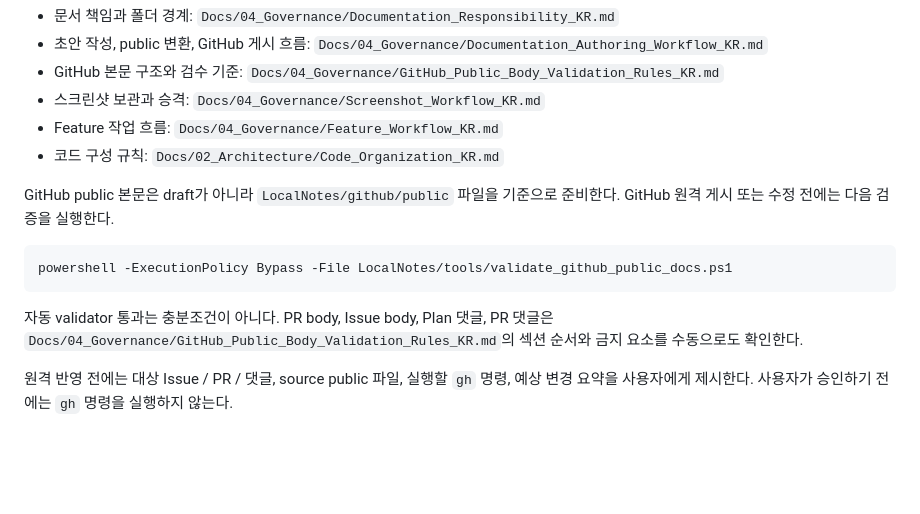
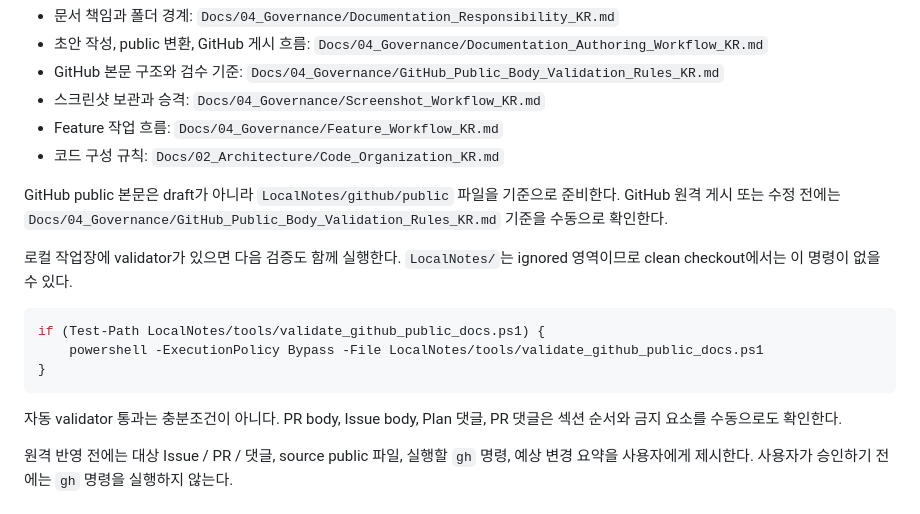
Before and after one commit to Razria93/Plugin_Portfolio_UE5.4, a Markdown page: AGENTS.md, the part around the change. Rendered like a GitHub page; blank space fills up the shorter version.

Commit message:
docs: LocalNotes validator 실행 조건 명확화

````diff
--- a/AGENTS.md
+++ b/AGENTS.md
@@ -76,13 +76,17 @@ C++ 변경이 있으면 작업 종료 전 `Docs/02_Architecture/Code_Organizatio
 - Feature 작업 흐름: `Docs/04_Governance/Feature_Workflow_KR.md`
 - 코드 구성 규칙: `Docs/02_Architecture/Code_Organization_KR.md`
 
-GitHub public 본문은 draft가 아니라 `LocalNotes/github/public` 파일을 기준으로 준비한다. GitHub 원격 게시 또는 수정 전에는 다음 검증을 실행한다.
+GitHub public 본문은 draft가 아니라 `LocalNotes/github/public` 파일을 기준으로 준비한다. GitHub 원격 게시 또는 수정 전에는 `Docs/04_Governance/GitHub_Public_Body_Validation_Rules_KR.md` 기준을 수동으로 확인한다.
+
+로컬 작업장에 validator가 있으면 다음 검증도 함께 실행한다. `LocalNotes/`는 ignored 영역이므로 clean checkout에서는 이 명령이 없을 수 있다.
 
 ```powershell
-powershell -ExecutionPolicy Bypass -File LocalNotes/tools/validate_github_public_docs.ps1
+if (Test-Path LocalNotes/tools/validate_github_public_docs.ps1) {
+    powershell -ExecutionPolicy Bypass -File LocalNotes/tools/validate_github_public_docs.ps1
+}
 ```
 
-자동 validator 통과는 충분조건이 아니다. PR body, Issue body, Plan 댓글, PR 댓글은 `Docs/04_Governance/GitHub_Public_Body_Validation_Rules_KR.md`의 섹션 순서와 금지 요소를 수동으로도 확인한다.
+자동 validator 통과는 충분조건이 아니다. PR body, Issue body, Plan 댓글, PR 댓글은 섹션 순서와 금지 요소를 수동으로도 확인한다.
 
 원격 반영 전에는 대상 Issue / PR / 댓글, source public 파일, 실행할 `gh` 명령, 예상 변경 요약을 사용자에게 제시한다. 사용자가 승인하기 전에는 `gh` 명령을 실행하지 않는다.
 
````
Also changed, not shown: Docs/04_Governance/Documentation_Authoring_Workflow_KR.md (+2 -2 lines), Docs/04_Governance/GitHub_Public_Body_Validation_Rules_KR.md (+3 -3 lines).
